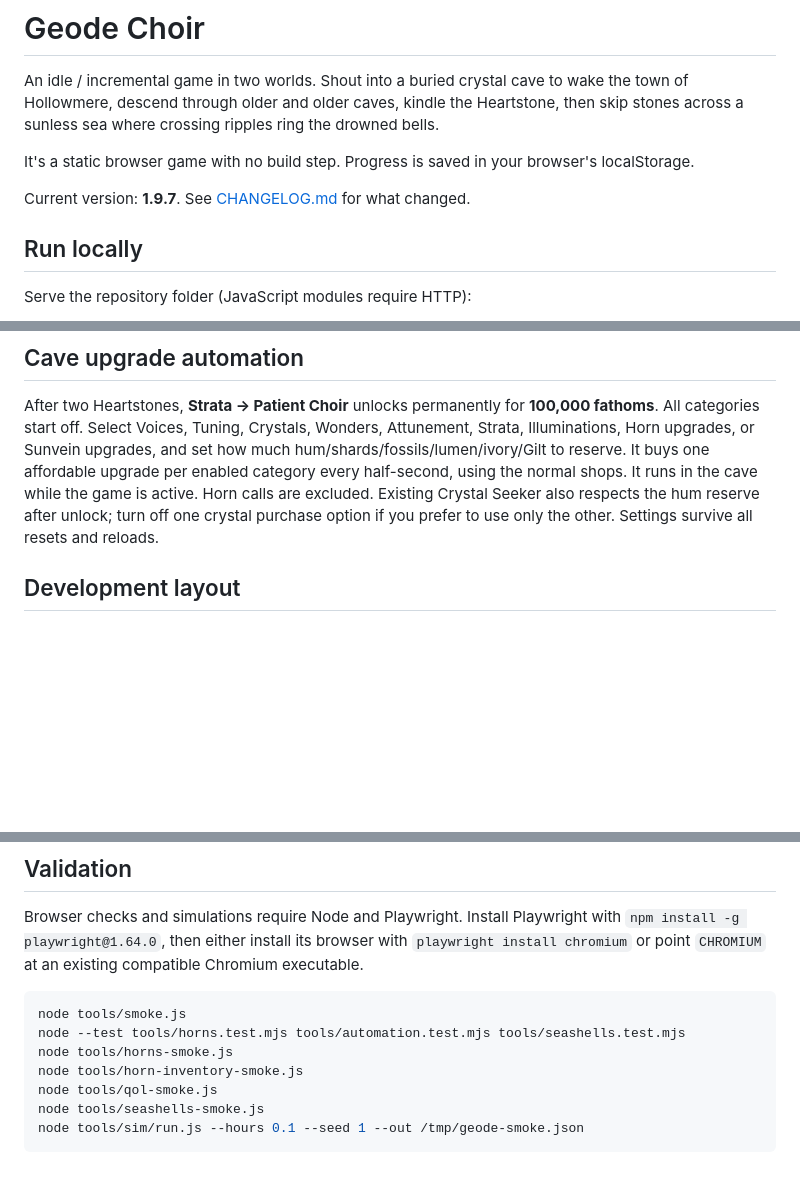
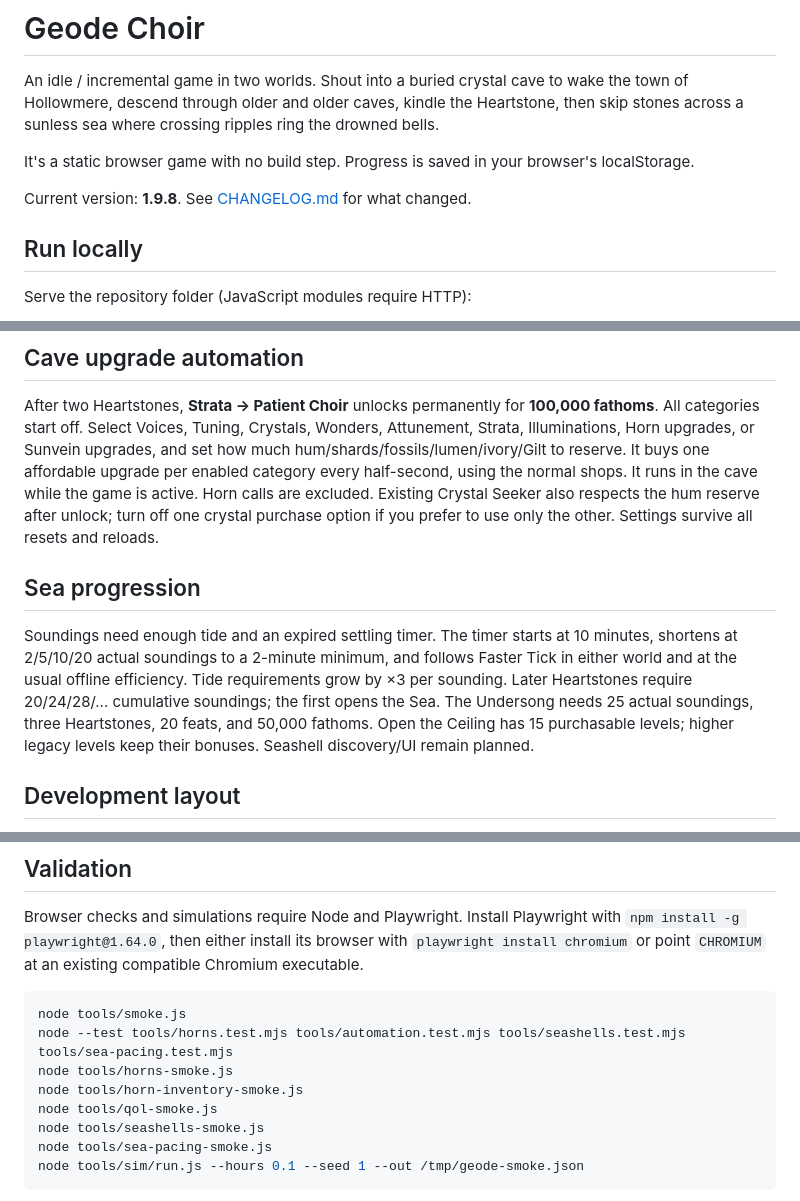
Before and after one commit to Hafrew/geode-choir, a Markdown page: README.md, 3 parts joined by grey strips. GitHub-like rendering; blank space fills up the shorter version.

Commit message:
docs: record Sea pacing rules and eight natural budget checks

````diff
--- a/README.md
+++ b/README.md
@@ -4,7 +4,7 @@ An idle / incremental game in two worlds. Shout into a buried crystal cave to wa
 
 It's a static browser game with no build step. Progress is saved in your browser's localStorage.
 
-Current version: **1.9.7**. See [CHANGELOG.md](CHANGELOG.md) for what changed.
+Current version: **1.9.8**. See [CHANGELOG.md](CHANGELOG.md) for what changed.
 
 ## Run locally
 
@@ -19,6 +19,10 @@ Open the server's address in your browser. Keep `styles.css` and `src/` alongsid
 ## Cave upgrade automation
 
 After two Heartstones, **Strata → Patient Choir** unlocks permanently for **100,000 fathoms**. All categories start off. Select Voices, Tuning, Crystals, Wonders, Attunement, Strata, Illuminations, Horn upgrades, or Sunvein upgrades, and set how much hum/shards/fossils/lumen/ivory/Gilt to reserve. It buys one affordable upgrade per enabled category every half-second, using the normal shops. It runs in the cave while the game is active. Horn calls are excluded. Existing Crystal Seeker also respects the hum reserve after unlock; turn off one crystal purchase option if you prefer to use only the other. Settings survive all resets and reloads.
+
+## Sea progression
+
+Soundings need enough tide and an expired settling timer. The timer starts at 10 minutes, shortens at 2/5/10/20 actual soundings to a 2-minute minimum, and follows Faster Tick in either world and at the usual offline efficiency. Tide requirements grow by ×3 per sounding. Later Heartstones require 20/24/28/... cumulative soundings; the first opens the Sea. The Undersong needs 25 actual soundings, three Heartstones, 20 feats, and 50,000 fathoms. Open the Ceiling has 15 purchasable levels; higher legacy levels keep their bonuses. Seashell discovery/UI remain planned.
 
 ## Development layout
 
@@ -41,11 +45,12 @@ Browser checks and simulations require Node and Playwright. Install Playwright w
 
 ```bash
 node tools/smoke.js
-node --test tools/horns.test.mjs tools/automation.test.mjs tools/seashells.test.mjs
+node --test tools/horns.test.mjs tools/automation.test.mjs tools/seashells.test.mjs tools/sea-pacing.test.mjs
 node tools/horns-smoke.js
 node tools/horn-inventory-smoke.js
 node tools/qol-smoke.js
 node tools/seashells-smoke.js
+node tools/sea-pacing-smoke.js
 node tools/sim/run.js --hours 0.1 --seed 1 --out /tmp/geode-smoke.json
 ```
 
````
Also changed, not shown: CHANGELOG.md (+13 -0 lines), tools/sim/sea-pacing.md (added, +69 -0 lines).
